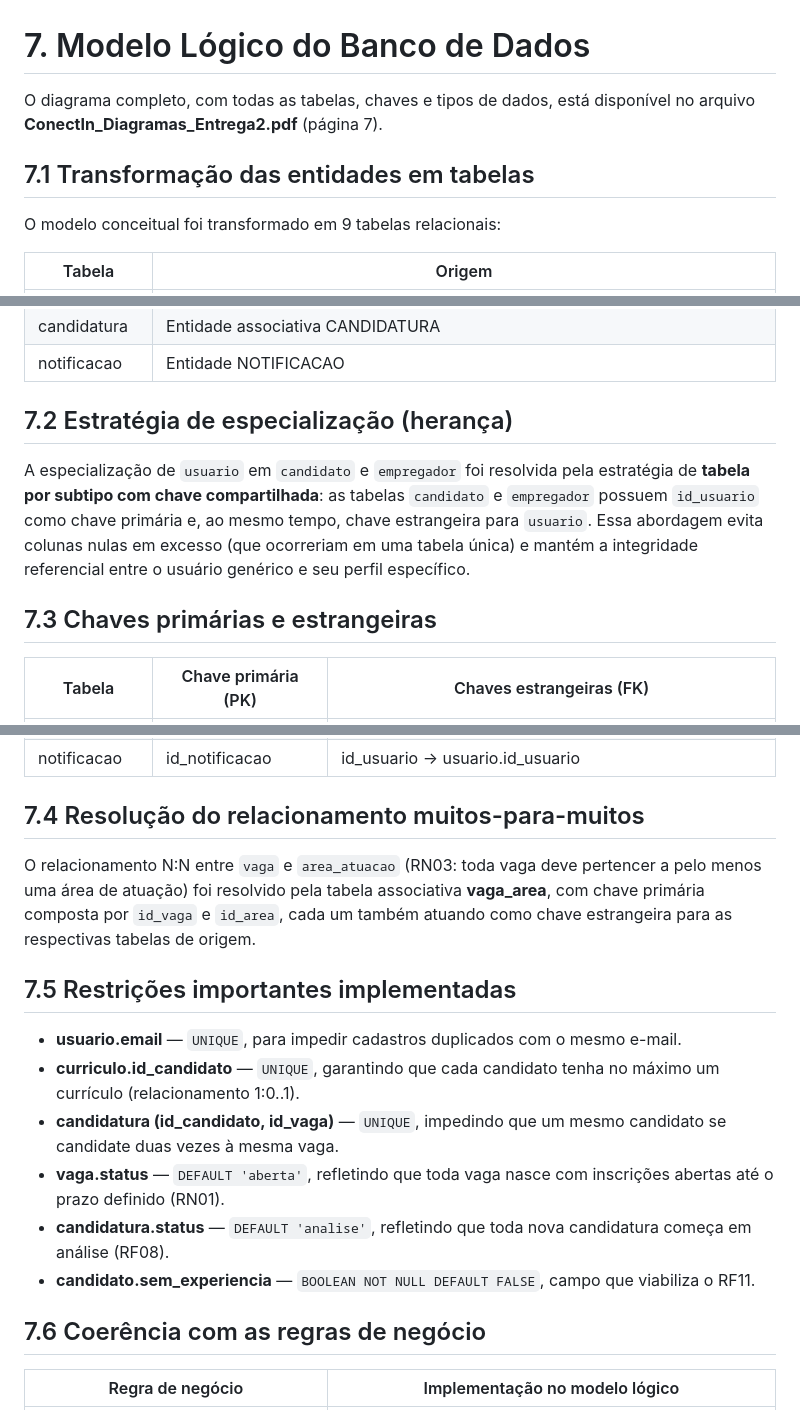
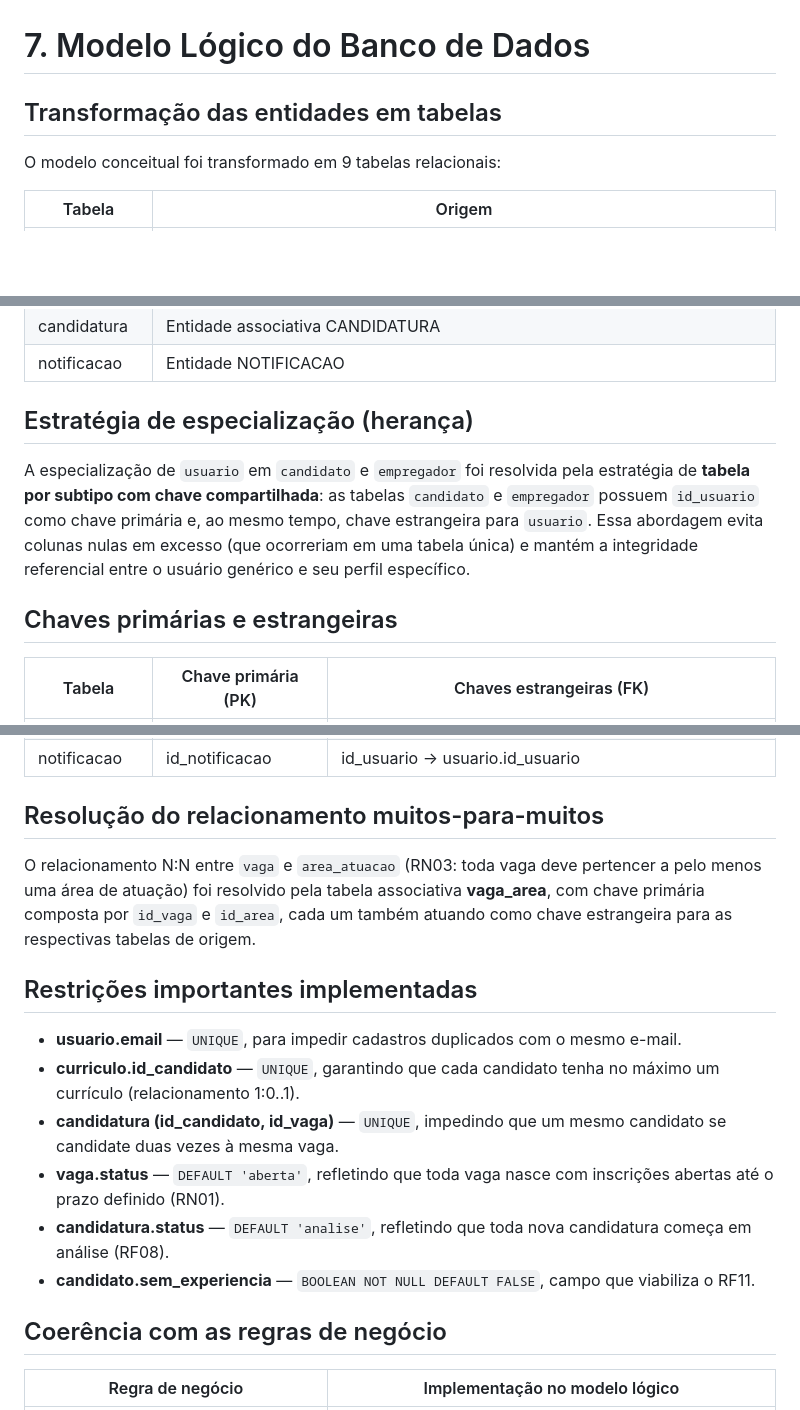
Before and after one commit to JeanBuenoM/Trabalho_ConnectIn, a Markdown page: Entrega_2/Modelo_Lógico_Do_Banco_De_Dados.md, 3 parts joined by grey strips. Drawn GitHub-style; blank space fills up the shorter version.

```diff
--- a/Modelo_Lógico_Do_Banco_De_Dados.md
+++ b/Entrega_2/Modelo_Lógico_Do_Banco_De_Dados.md
@@ -1,8 +1,6 @@
 # 7. Modelo Lógico do Banco de Dados
 
-O diagrama completo, com todas as tabelas, chaves e tipos de dados, está disponível no arquivo **ConectIn_Diagramas_Entrega2.pdf** (página 7).
-
-## 7.1 Transformação das entidades em tabelas
+## Transformação das entidades em tabelas
 
 O modelo conceitual foi transformado em 9 tabelas relacionais:
 
@@ -18,11 +16,11 @@ O modelo conceitual foi transformado em 9 tabelas relacionais:
 | candidatura | Entidade associativa CANDIDATURA |
 | notificacao | Entidade NOTIFICACAO |
 
-## 7.2 Estratégia de especialização (herança)
+## Estratégia de especialização (herança)
 
 A especialização de `usuario` em `candidato` e `empregador` foi resolvida pela estratégia de **tabela por subtipo com chave compartilhada**: as tabelas `candidato` e `empregador` possuem `id_usuario` como chave primária e, ao mesmo tempo, chave estrangeira para `usuario`. Essa abordagem evita colunas nulas em excesso (que ocorreriam em uma tabela única) e mantém a integridade referencial entre o usuário genérico e seu perfil específico.
 
-## 7.3 Chaves primárias e estrangeiras
+## Chaves primárias e estrangeiras
 
 | Tabela | Chave primária (PK) | Chaves estrangeiras (FK) |
 |---|---|---|
@@ -36,11 +34,11 @@ A especialização de `usuario` em `candidato` e `empregador` foi resolvida pela
 | candidatura | id_candidatura | id_candidato → candidato.id_usuario; id_vaga → vaga.id_vaga |
 | notificacao | id_notificacao | id_usuario → usuario.id_usuario |
 
-## 7.4 Resolução do relacionamento muitos-para-muitos
+## Resolução do relacionamento muitos-para-muitos
 
 O relacionamento N:N entre `vaga` e `area_atuacao` (RN03: toda vaga deve pertencer a pelo menos uma área de atuação) foi resolvido pela tabela associativa **vaga_area**, com chave primária composta por `id_vaga` e `id_area`, cada um também atuando como chave estrangeira para as respectivas tabelas de origem.
 
-## 7.5 Restrições importantes implementadas
+## Restrições importantes implementadas
 
 - **usuario.email** — `UNIQUE`, para impedir cadastros duplicados com o mesmo e-mail.
 - **curriculo.id_candidato** — `UNIQUE`, garantindo que cada candidato tenha no máximo um currículo (relacionamento 1:0..1).
@@ -49,7 +47,7 @@ O relacionamento N:N entre `vaga` e `area_atuacao` (RN03: toda vaga deve pertenc
 - **candidatura.status** — `DEFAULT 'analise'`, refletindo que toda nova candidatura começa em análise (RF08).
 - **candidato.sem_experiencia** — `BOOLEAN NOT NULL DEFAULT FALSE`, campo que viabiliza o RF11.
 
-## 7.6 Coerência com as regras de negócio
+## Coerência com as regras de negócio
 
 | Regra de negócio | Implementação no modelo lógico |
 |---|---|
```
